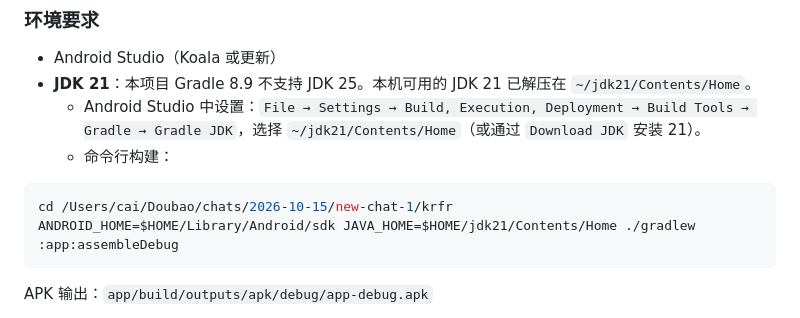
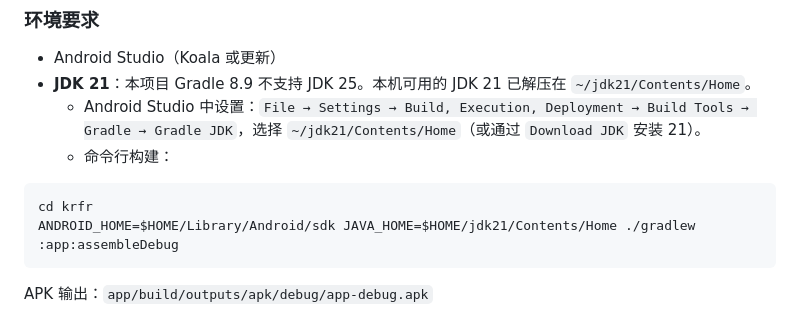
Before and after one commit to kinsonstudio/krfr, a Markdown page: README.md, the part around the change. Rendered like a GitHub page.

Commit message:
README: 开源仓库路径通用化

````diff
--- a/README.md
+++ b/README.md
@@ -30,7 +30,7 @@
   - 命令行构建：
 
 ```bash
-cd /Users/cai/Doubao/chats/2026-10-15/new-chat-1/krfr
+cd krfr
 ANDROID_HOME=$HOME/Library/Android/sdk JAVA_HOME=$HOME/jdk21/Contents/Home ./gradlew :app:assembleDebug
 ```
 
````
